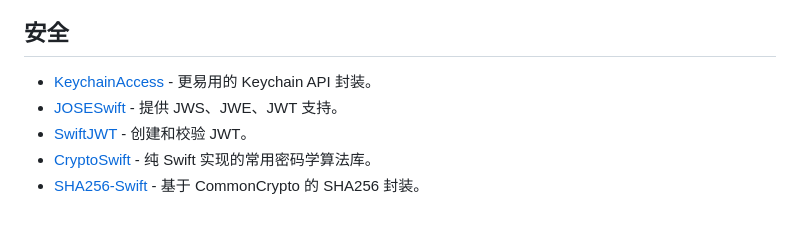
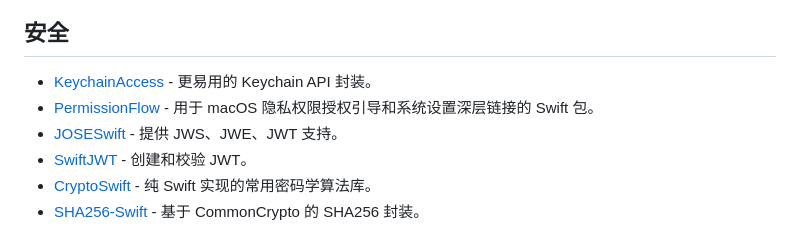
Before and after one commit to jaywcjlove/awesome-swift, a Markdown page: README.zh.md, the part around the change. GitHub-like rendering.

```diff
--- a/README.zh.md
+++ b/README.zh.md
@@ -556,6 +556,7 @@ Awesome Swift
 ## 安全
 
 - [KeychainAccess](https://github.com/kishikawakatsumi/KeychainAccess) - 更易用的 Keychain API 封装。
+- [PermissionFlow](https://github.com/jaywcjlove/PermissionFlow) - 用于 macOS 隐私权限授权引导和系统设置深层链接的 Swift 包。
 - [JOSESwift](https://github.com/airsidemobile/JOSESwift) - 提供 JWS、JWE、JWT 支持。
 - [SwiftJWT](https://github.com/Kitura/Swift-JWT) - 创建和校验 JWT。
 - [CryptoSwift](https://github.com/krzyzanowskim/CryptoSwift) - 纯 Swift 实现的常用密码学算法库。
```
Also changed, not shown: README.md (+1 -0 lines).
